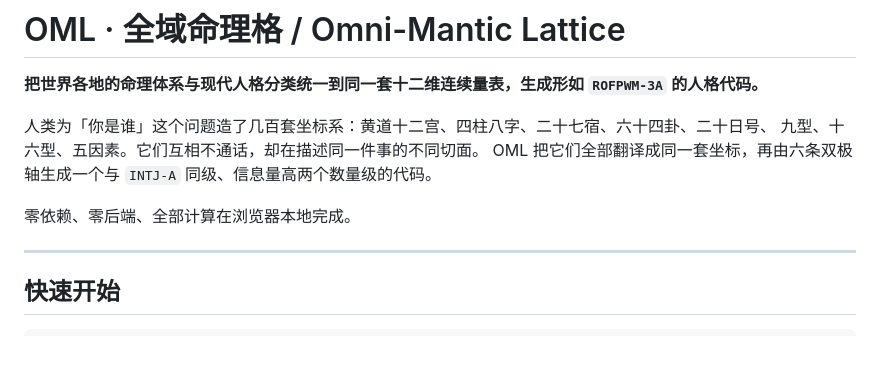
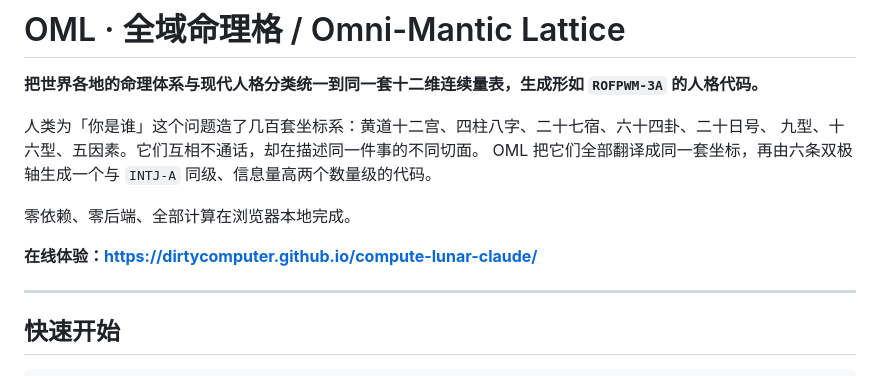
Before and after one commit to dirtycomputer/compute-lunar-claude, a Markdown page: README.md, the part around the change. Drawn GitHub-style; blank space fills up the shorter version.

Commit message:
docs: README 增加线上站点链接
仓库已公开且 Pages 站点已启用（Source: GitHub Actions，默认分支 main），
README 补上入口，便于直接体验而不必先在本地起服务。

Co-Authored-By: Claude Opus 5 <noreply@anthropic.com>
Claude-Session: https://claude.ai/code/session_01MtHf8vJasjgEvEFbTZxHuR

```diff
--- a/README.md
+++ b/README.md
@@ -7,6 +7,8 @@
 OML 把它们全部翻译成同一套坐标，再由六条双极轴生成一个与 `INTJ-A` 同级、信息量高两个数量级的代码。
 
 零依赖、零后端、全部计算在浏览器本地完成。
+
+**在线体验：https://dirtycomputer.github.io/compute-lunar-claude/**
 
 ---
 
```
